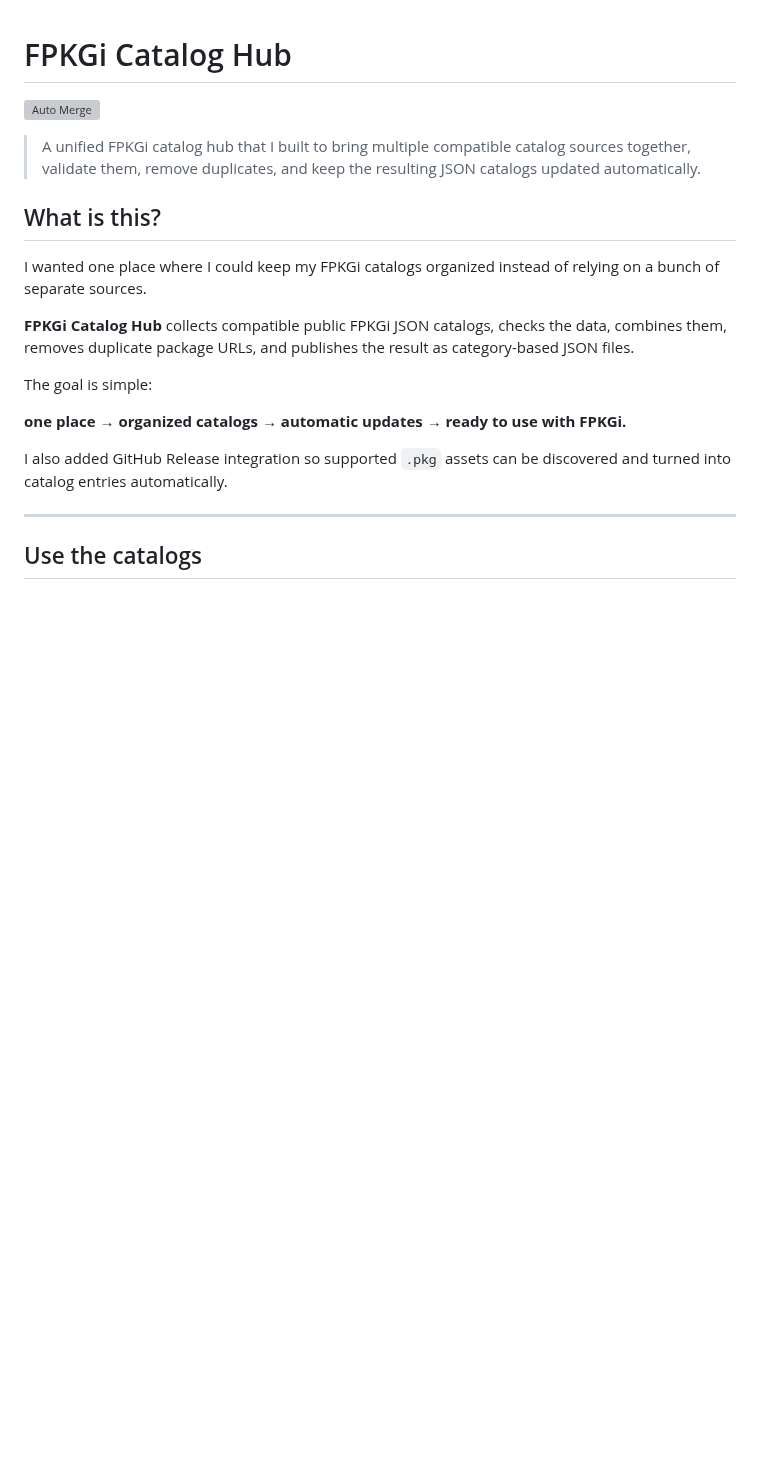
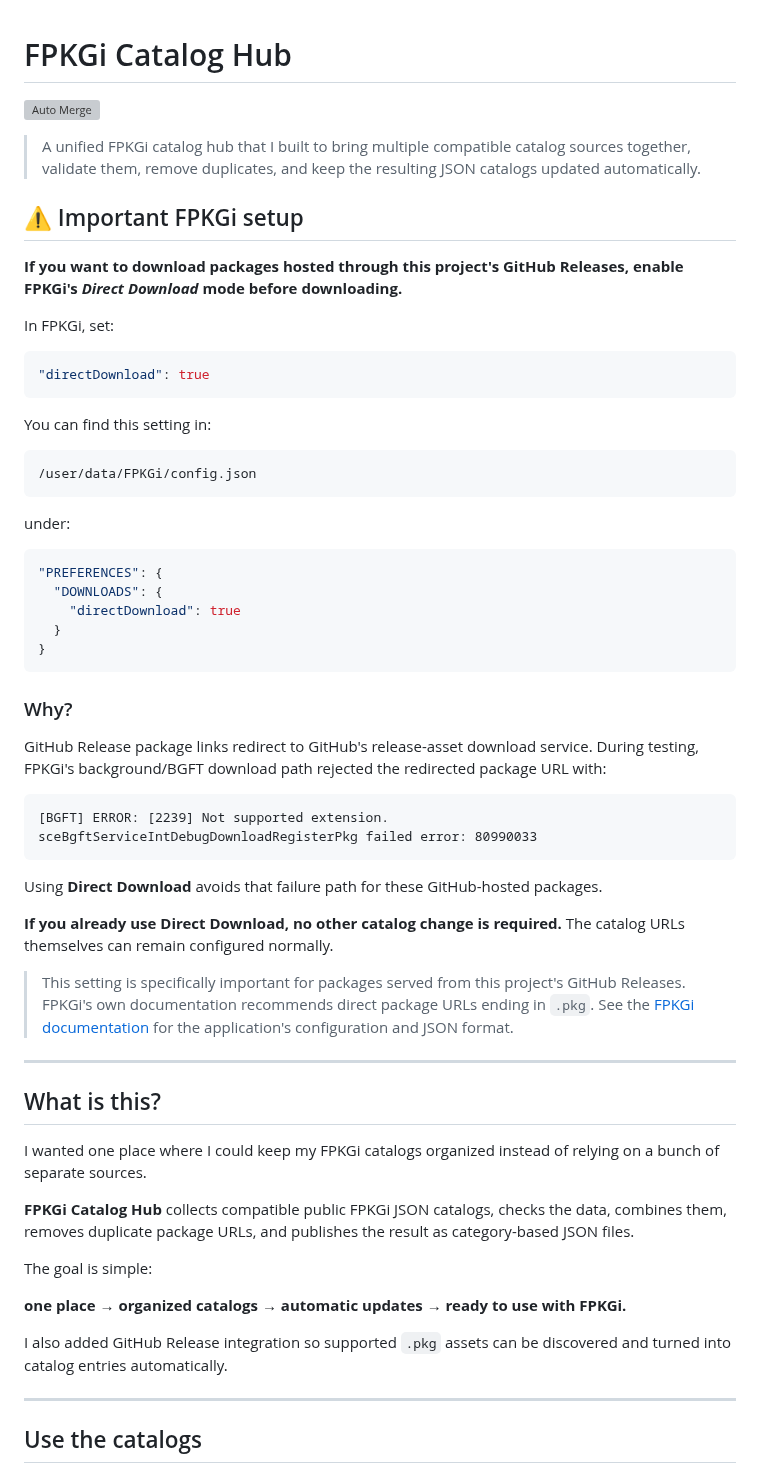
Before and after one commit to Dinos17/FPKGi-Catalog-Hub, a Markdown page: README.md, the part around the change. GitHub-like rendering; blank space fills up the shorter version; grey boxes are pictures that could not be loaded.

Commit message:
Document FPKGi direct download requirement

````diff
--- a/README.md
+++ b/README.md
@@ -3,6 +3,49 @@
 [![Auto Merge](https://github.com/Dinos17/FPKGi-Catalog-Hub/actions/workflows/auto_merge.yml/badge.svg)](https://github.com/Dinos17/FPKGi-Catalog-Hub/actions/workflows/auto_merge.yml)
 
 > A unified FPKGi catalog hub that I built to bring multiple compatible catalog sources together, validate them, remove duplicates, and keep the resulting JSON catalogs updated automatically.
+
+## ⚠️ Important FPKGi setup
+
+**If you want to download packages hosted through this project's GitHub Releases, enable FPKGi's _Direct Download_ mode before downloading.**
+
+In FPKGi, set:
+
+```json
+"directDownload": true
+```
+
+You can find this setting in:
+
+```
+/user/data/FPKGi/config.json
+```
+
+under:
+
+```json
+"PREFERENCES": {
+  "DOWNLOADS": {
+    "directDownload": true
+  }
+}
+```
+
+### Why?
+
+GitHub Release package links redirect to GitHub's release-asset download service. During testing, FPKGi's background/BGFT download path rejected the redirected package URL with:
+
+```
+[BGFT] ERROR: [2239] Not supported extension.
+sceBgftServiceIntDebugDownloadRegisterPkg failed error: 80990033
+```
+
+Using **Direct Download** avoids that failure path for these GitHub-hosted packages.
+
+**If you already use Direct Download, no other catalog change is required.** The catalog URLs themselves can remain configured normally.
+
+> This setting is specifically important for packages served from this project's GitHub Releases. FPKGi's own documentation recommends direct package URLs ending in `.pkg`. See the [FPKGi documentation](https://github.com/ItsJokerZz/FPKGi) for the application's configuration and JSON format.
+
+---
 
 ## What is this?
 
````
